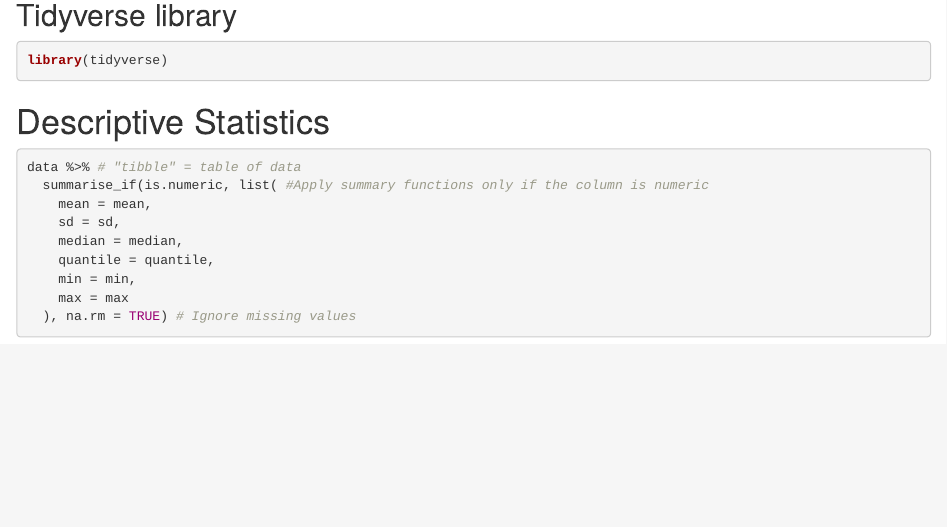
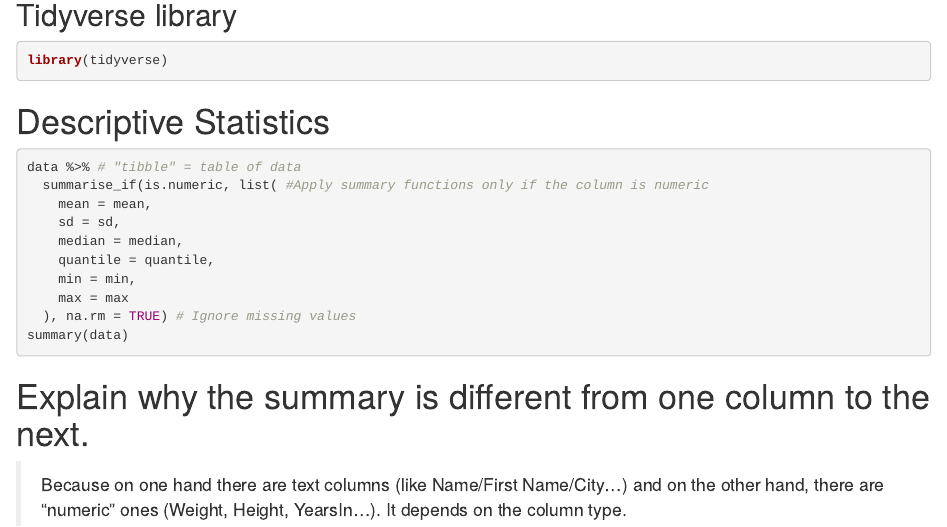
Before and after one commit to DelphineHun-student/Series01-RStudio-DelphineHun-student, an R Markdown document (Series01.Rmd): the page in a window 1100 px wide, from 140 px down. Rendered offline with R 4.5, knitr and Pandoc, with nearby package versions; the code chunks are not run, so their results and figures are left out.

Commit message:
Anwser to question 4

````diff
--- a/Series01.Rmd
+++ b/Series01.Rmd
@@ -19,5 +19,7 @@
     min = min,
     max = max
   ), na.rm = TRUE) # Ignore missing values
-
+summary(data)
 ```
+# Explain why the summary is different from one column to the next.
+> Because on one hand there are text columns (like Name/First Name/City...) and on the other hand, there are "numeric" ones (Weight, Height, YearsIn...). It depends on the column type.
````
